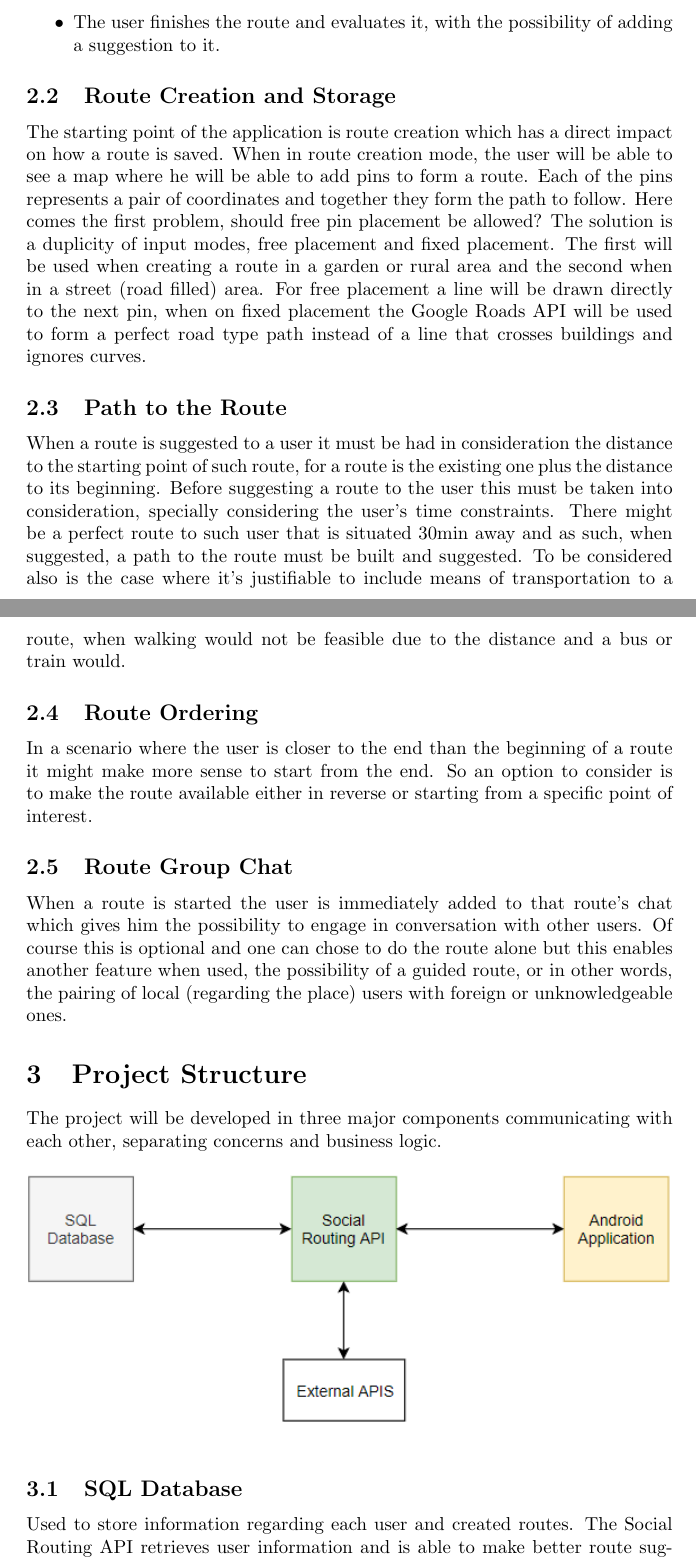
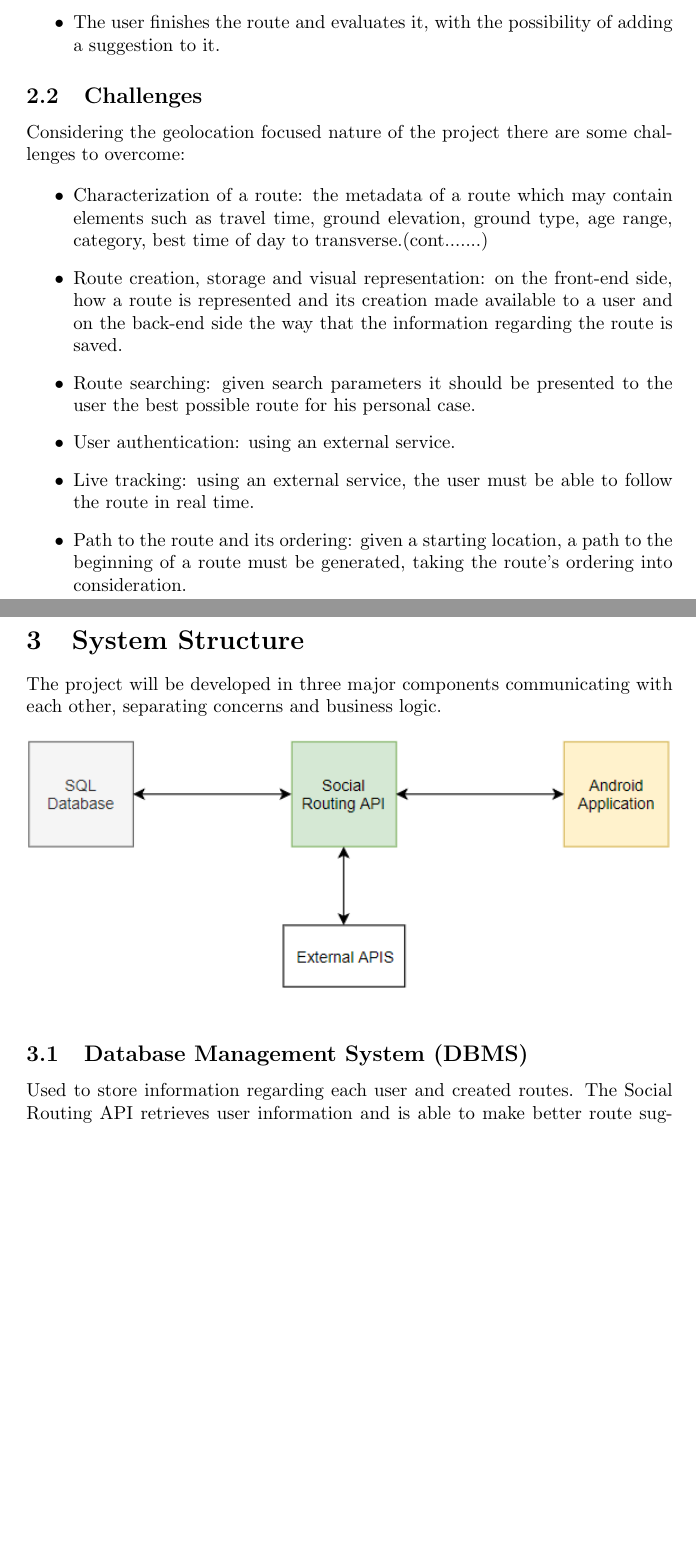
Before and after one commit to baltasarb/social-routing, a LaTeX document (proposta/proposal.tex): two parts of pages 2 and 3 of 4 before the commit and two parts of pages 2 and 3 of 3 after it, joined at a grey line, cut so that both start at the same text, the shorter picture padded with empty space. Compiled offline with pdfLaTeX.

Commit message:
Add: project challenges to project proposal.

```diff
--- a/proposta/proposal.tex
+++ b/proposta/proposal.tex
@@ -75,41 +71,27 @@
             \item The user finishes the route and evaluates it, with the possibility of adding a suggestion to it.
         \end{itemize}
 
-        \subsection{Route Creation and Storage}
-            The starting point of the application is route creation which has a direct impact on how a route is saved. When in route creation mode, the user
-            will be able to see a map where he will be able to add pins to form a route. Each of the pins represents a pair of coordinates and together
-            they form the path to follow. Here comes the first problem, should free pin placement be allowed? The solution is a duplicity of input modes,
-            free placement and fixed placement. The first will be used when creating a route in a garden or rural area and the second when in a street (road filled) area.
-            For free placement a line will be drawn directly to the next pin, when on fixed placement the Google Roads API will be used to form a perfect road
-            type path instead of a line that crosses buildings and ignores curves.
+        \subsection{Challenges}
 
-        \subsection{Path to the Route}
-            When a route is suggested to a user it must be had in consideration the distance to the starting point of such route, for a route
-            is the existing one plus the distance to its beginning. Before suggesting a route to the user this must be taken into consideration,
-            specially considering the user's time constraints. There might be a perfect route to such user that is situated 30min away and
-            as such, when suggested, a path to the route must be built and suggested. To be considered also is the case where it's justifiable
-            to include means of transportation to a route, when walking would not be feasible due to the distance and a bus or train would.
+            Considering the geolocation focused nature of the project there are some challenges to overcome:
 
-        \subsection{Route Ordering}
-            In a scenario where the user is closer to the end than the beginning of a route it
-            might make more sense to start from the end.
-            So an option to consider is to make the route available either in reverse or starting from a specific point of interest.
+            \begin{itemize}
+                \item Characterization of a route: the metadata of a route which may contain elements such as travel time, ground elevation, ground type, age range, category, best time of day to transverse.(cont.......)
+                \item Route creation, storage and visual representation: on the front-end side, how a route is represented and its creation made available to a user and on the back-end side the way that the information regarding the route is saved.
+                \item Route searching: given search parameters it should be presented to the user the best possible route for his personal case.
+                \item User authentication: using an external service.
+                \item Live tracking: using an external service, the user must be able to follow the route in real time.
+                \item Path to the route and its ordering: given a starting location, a path to the beginning of a route must be generated, taking the route's ordering into consideration.
+            \end{itemize}
 
-        \subsection{Route Group Chat}
-            When a route is started the user is immediately added to that route's chat which gives him the possibility to engage in conversation with other users.
-            Of course this is optional and one can chose to do the route alone but this enables another feature when used, the possibility of a guided route,
-            or in other words, the pairing of local (regarding the place) users with foreign or unknowledgeable ones.
-
-        %todo possible friend system? or too much of a social network resemblance?
-
-    \section{Project Structure}
+    \section{System Structure}
         The project will be developed in three major components communicating with each other, separating concerns and business logic.
 
         \begin{figure}[h]
             \includegraphics[width=\textwidth]{images/dblocos.png}
         \end{figure}
 
-        \subsection{SQL Database}
+        \subsection{Database Management System (DBMS)}
             Used to store information regarding each user and created routes. The Social Routing API retrieves user information and is able
             to make better route suggestions to a user because of it. The technologies being considered are MySQL and SQLServer.
 
```
Also changed, not shown: proposta/proposal.pdf, proposta/proposal.tex (8 more changed lines), 4 other files.
